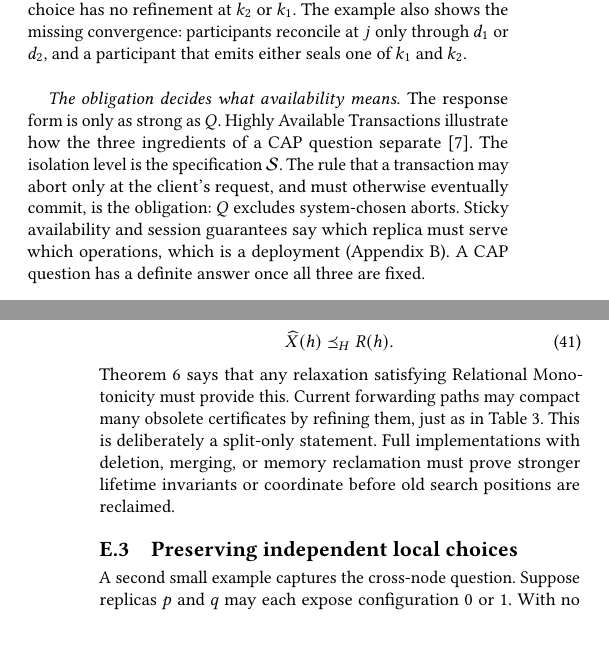
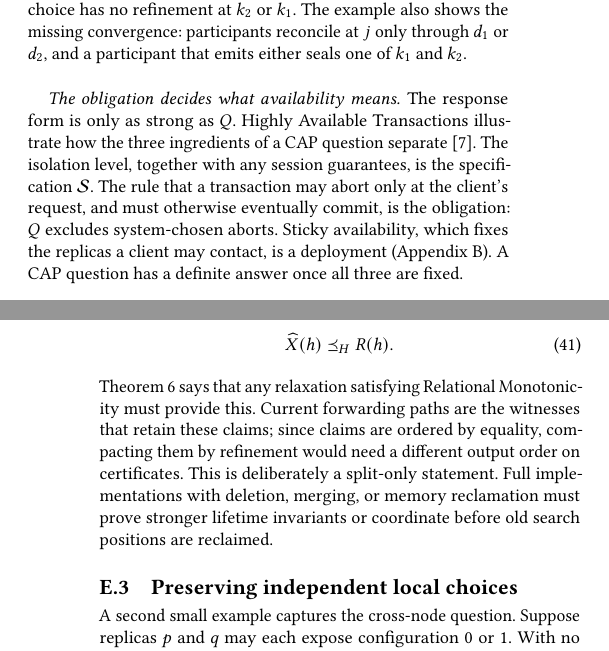
Before and after one commit to jhellerstein/coord-criterion, a LaTeX document (main.tex, which reads appendices/cap-response.tex, appendices/frontiers.tex): two parts of the columns of pages 26 and 30 of 32, joined at a grey line, cut so that both start at the same text, the shorter picture padded with empty space. Compiled offline with pdfLaTeX.

Commit message:
Copilot review: session guarantees belong to the spec; forwarding paths retain claims (no compaction by refinement)

```diff
--- a/appendices/cap-response.tex
+++ b/appendices/cap-response.tex
@@ -273,11 +273,11 @@ and a participant that emits either seals one of $k_1$ and $k_2$.
 
 \paragraph{The obligation decides what availability means.}
 The response form is only as strong as $Q$.  Highly Available Transactions
-illustrate how the three ingredients of a CAP question separate~\cite{bailis2013hat}.  The isolation level is the specification $\Spec$.
-The rule that a transaction may abort only at the client's request, and must
+illustrate how the three ingredients of a CAP question separate~\cite{bailis2013hat}.  The isolation level, together with any session guarantees, is the
+specification $\Spec$.  The rule that a transaction may abort only at the client's request, and must
 otherwise eventually commit, is the obligation: $Q$ excludes system-chosen
-aborts.  Sticky availability and session guarantees say which replica must
-serve which operations, which is a deployment (Appendix~\ref{app:deployment}).
+aborts.  Sticky availability, which fixes the replicas a client may contact,
+is a deployment (Appendix~\ref{app:deployment}).
 A CAP question has a definite answer once all three are fixed.
 
 \subsection{Recovering Gilbert--Lynch}
--- a/appendices/frontiers.tex
+++ b/appendices/frontiers.tex
@@ -205,8 +205,9 @@ by its current forwarding path:
   \label{eq:forwarding-hull}
         \end{equation}
 Theorem~\ref{thm:monotone-hull} says that any relaxation satisfying Relational Monotonicity
-must provide this.  Current forwarding paths may compact many obsolete
-certificates by \outrelpart them, just as in Table~\ref{tab:lookup-lift}.  This is deliberately a
+must provide this.  Current forwarding paths are the witnesses that retain
+these claims; since claims are ordered by equality, compacting them by
+refinement would need a different output order on certificates.  This is deliberately a
 split-only statement.  Full implementations with deletion, merging, or memory
 reclamation must prove stronger lifetime invariants or coordinate before old
 search positions are reclaimed.
```
